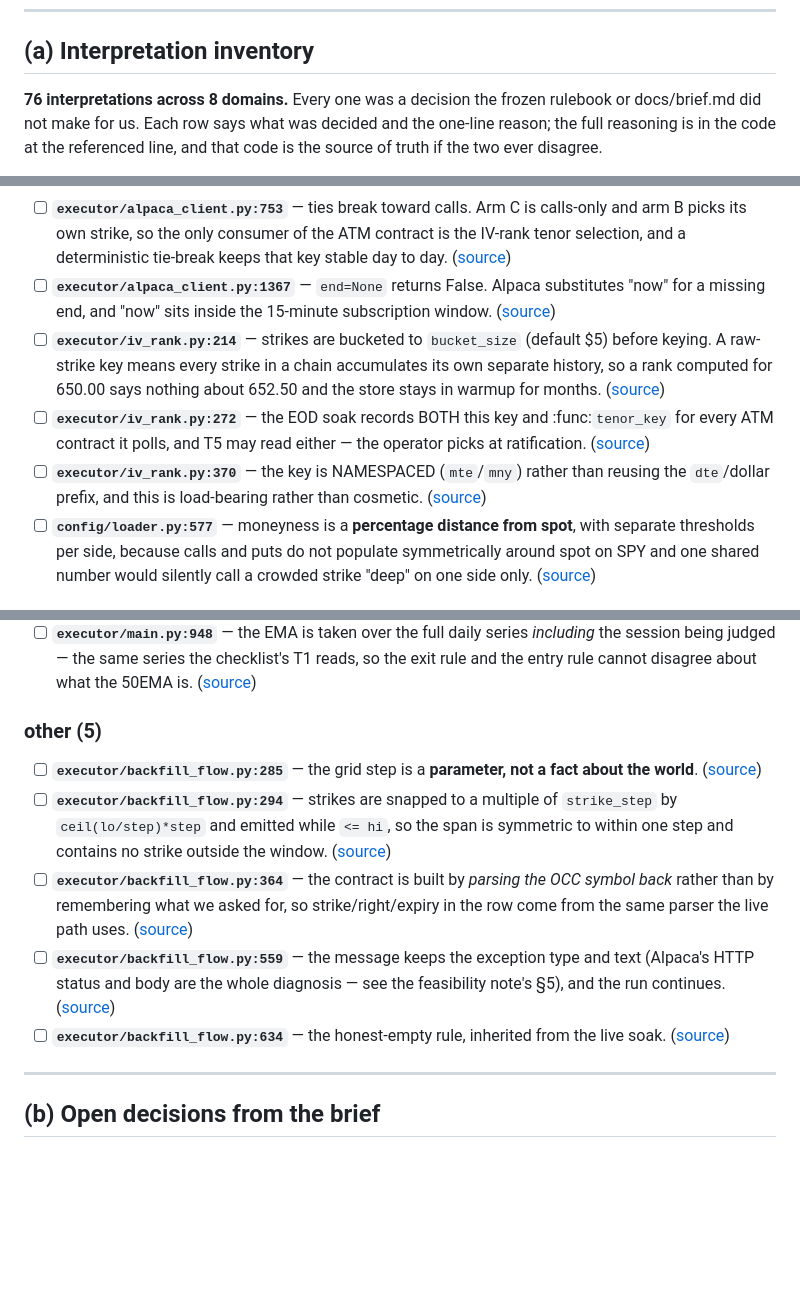
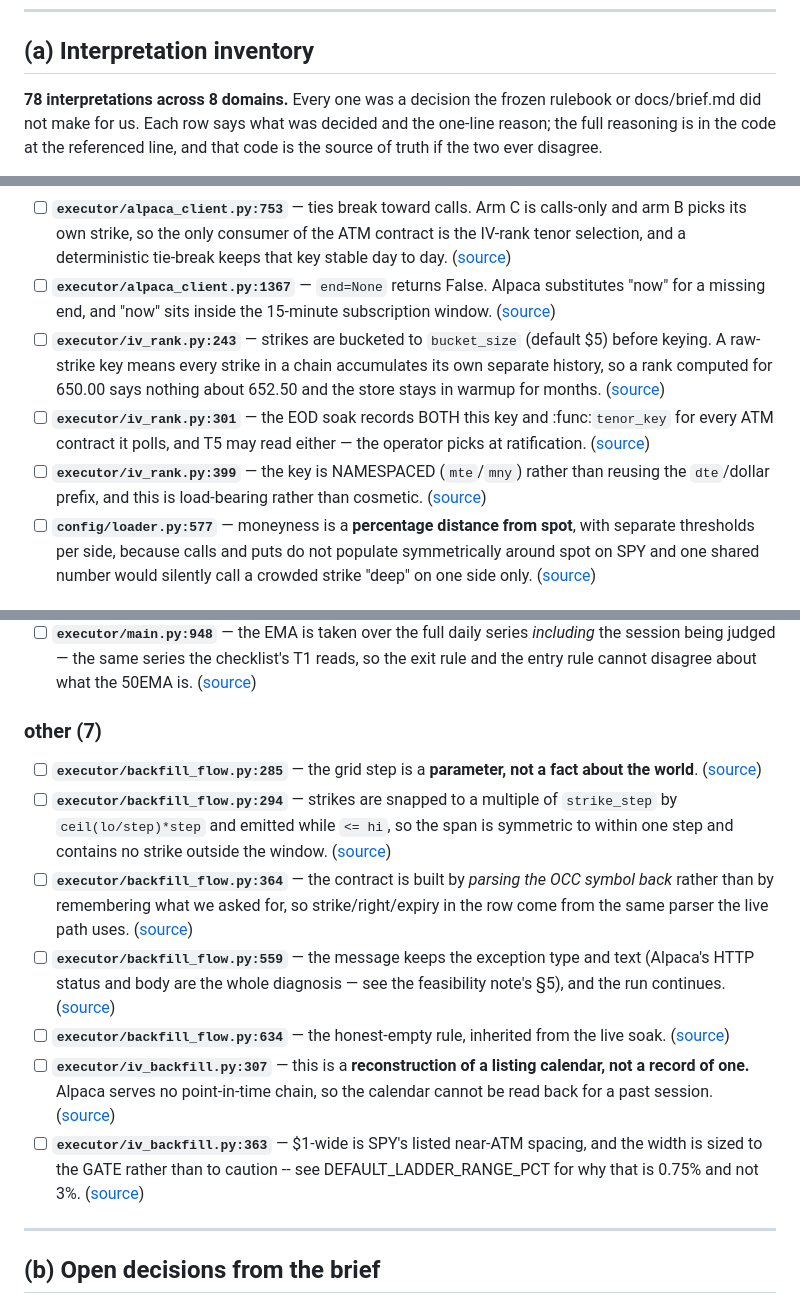
Before and after one commit to moldy-devcru/paper-hunter, a Markdown page: docs/ratification.md, 3 parts joined by grey strips. Drawn GitHub-style; blank space fills up the shorter version.

Commit message:
docs(T5): regenerate the ratification interpretation inventory after the iv_rank fix
The unwritable-store fix added lines to executor/iv_rank.py, which shifts the file:line
references the generated inventory carries. Regenerated (78 entries across 8 domains);
only the generated block changed. Sections (e) and (f) remain DRAFT with blank signature
lines -- they were deliberately not rewritten, because the backfill has not been run and so
T5 warmup has not been verified.

Also corrects the commit table in the run log: the ladder-sizing commit and the
empty-ladder guard were two commits, not one.

Co-Authored-By: Bunny <bunny@devcru.org>

```diff
--- a/docs/ratification.md
+++ b/docs/ratification.md
@@ -42,7 +42,7 @@ runs**, and this document is wrong until regenerated. Never the reverse.
 
 <!-- BEGIN GENERATED: INTERPRETATION INVENTORY -->
 
-**76 interpretations across 8 domains.** Every one was a decision
+**78 interpretations across 8 domains.** Every one was a decision
 the frozen rulebook or docs/brief.md did not make for us. Each row says what was
 decided and the one-line reason; the full reasoning is in the code at the referenced
 line, and that code is the source of truth if the two ever disagree.
@@ -80,9 +80,9 @@ line, and that code is the source of truth if the two ever disagree.
 - [ ] **`executor/alpaca_client.py:737`** — the reference date is a UTC date. Alpaca expiry timestamps are exchange-local (America/New_York); for an after-hours decision the two agree in every case this executor cares about, and a documented UTC choice is better than an implicit local-time one. ([source](../executor/alpaca_client.py#L737))
 - [ ] **`executor/alpaca_client.py:753`** — ties break toward calls. Arm C is calls-only and arm B picks its own strike, so the only consumer of the ATM contract is the IV-rank tenor selection, and a deterministic tie-break keeps that key stable day to day. ([source](../executor/alpaca_client.py#L753))
 - [ ] **`executor/alpaca_client.py:1367`** — `end=None` returns False. Alpaca substitutes "now" for a missing end, and "now" sits inside the 15-minute subscription window. ([source](../executor/alpaca_client.py#L1367))
-- [ ] **`executor/iv_rank.py:214`** — strikes are bucketed to `bucket_size` (default $5) before keying. A raw-strike key means every strike in a chain accumulates its own separate history, so a rank computed for 650.00 says nothing about 652.50 and the store stays in warmup for months. ([source](../executor/iv_rank.py#L214))
-- [ ] **`executor/iv_rank.py:272`** — the EOD soak records BOTH this key and :func:`tenor_key` for every ATM contract it polls, and T5 may read either — the operator picks at ratification. ([source](../executor/iv_rank.py#L272))
-- [ ] **`executor/iv_rank.py:370`** — the key is NAMESPACED (`mte`/`mny`) rather than reusing the `dte`/dollar prefix, and this is load-bearing rather than cosmetic. ([source](../executor/iv_rank.py#L370))
+- [ ] **`executor/iv_rank.py:243`** — strikes are bucketed to `bucket_size` (default $5) before keying. A raw-strike key means every strike in a chain accumulates its own separate history, so a rank computed for 650.00 says nothing about 652.50 and the store stays in warmup for months. ([source](../executor/iv_rank.py#L243))
+- [ ] **`executor/iv_rank.py:301`** — the EOD soak records BOTH this key and :func:`tenor_key` for every ATM contract it polls, and T5 may read either — the operator picks at ratification. ([source](../executor/iv_rank.py#L301))
+- [ ] **`executor/iv_rank.py:399`** — the key is NAMESPACED (`mte`/`mny`) rather than reusing the `dte`/dollar prefix, and this is load-bearing rather than cosmetic. ([source](../executor/iv_rank.py#L399))
 - [ ] **`config/loader.py:577`** — moneyness is a **percentage distance from spot**, with separate thresholds per side, because calls and puts do not populate symmetrically around spot on SPY and one shared number would silently call a crowded strike "deep" on one side only. ([source](../config/loader.py#L577))
 
 ### trading (19)
@@ -143,13 +143,15 @@ line, and that code is the source of truth if the two ever disagree.
 - [ ] **`executor/main.py:915`** — the pre-market plan is what runs before the session open, so a decision journaled at or after 09:30 ET is intraday machinery and is skipped. ([source](../executor/main.py#L915))
 - [ ] **`executor/main.py:948`** — the EMA is taken over the full daily series *including* the session being judged — the same series the checklist's T1 reads, so the exit rule and the entry rule cannot disagree about what the 50EMA is. ([source](../executor/main.py#L948))
 
-### other (5)
+### other (7)
 
 - [ ] **`executor/backfill_flow.py:285`** — the grid step is a **parameter, not a fact about the world**. ([source](../executor/backfill_flow.py#L285))
 - [ ] **`executor/backfill_flow.py:294`** — strikes are snapped to a multiple of `strike_step` by `ceil(lo/step)*step` and emitted while `<= hi`, so the span is symmetric to within one step and contains no strike outside the window. ([source](../executor/backfill_flow.py#L294))
 - [ ] **`executor/backfill_flow.py:364`** — the contract is built by *parsing the OCC symbol back* rather than by remembering what we asked for, so strike/right/expiry in the row come from the same parser the live path uses. ([source](../executor/backfill_flow.py#L364))
 - [ ] **`executor/backfill_flow.py:559`** — the message keeps the exception type and text (Alpaca's HTTP status and body are the whole diagnosis — see the feasibility note's §5), and the run continues. ([source](../executor/backfill_flow.py#L559))
 - [ ] **`executor/backfill_flow.py:634`** — the honest-empty rule, inherited from the live soak. ([source](../executor/backfill_flow.py#L634))
+- [ ] **`executor/iv_backfill.py:307`** — this is a **reconstruction of a listing calendar, not a record of one.** Alpaca serves no point-in-time chain, so the calendar cannot be read back for a past session. ([source](../executor/iv_backfill.py#L307))
+- [ ] **`executor/iv_backfill.py:363`** — $1-wide is SPY's listed near-ATM spacing, and the width is sized to the GATE rather than to caution -- see DEFAULT_LADDER_RANGE_PCT for why that is 0.75% and not 3%. ([source](../executor/iv_backfill.py#L363))
 
 <!-- END GENERATED: INTERPRETATION INVENTORY -->
 
```
Also changed, not shown: docs/reviews/2026-10-03-iv-backfill-run-log.md (+2 -1 lines).
